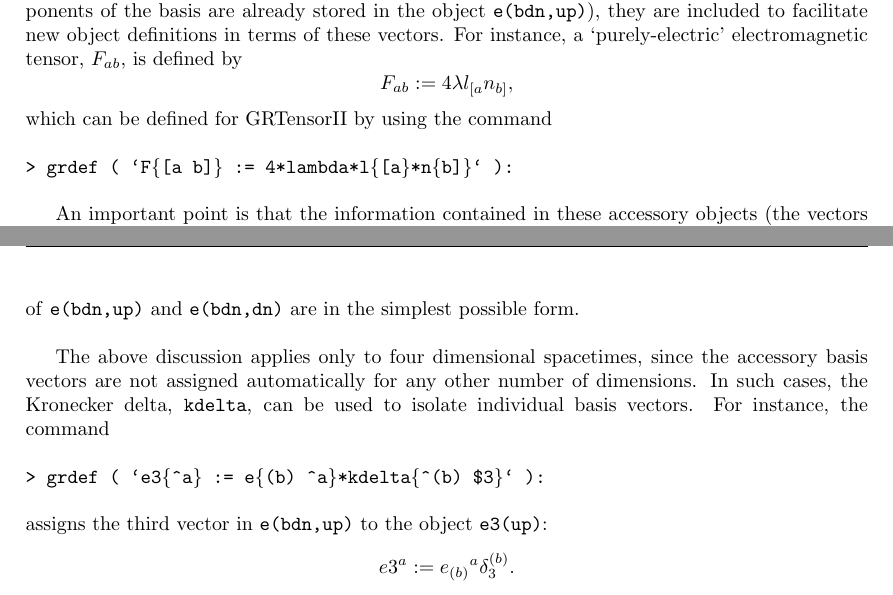
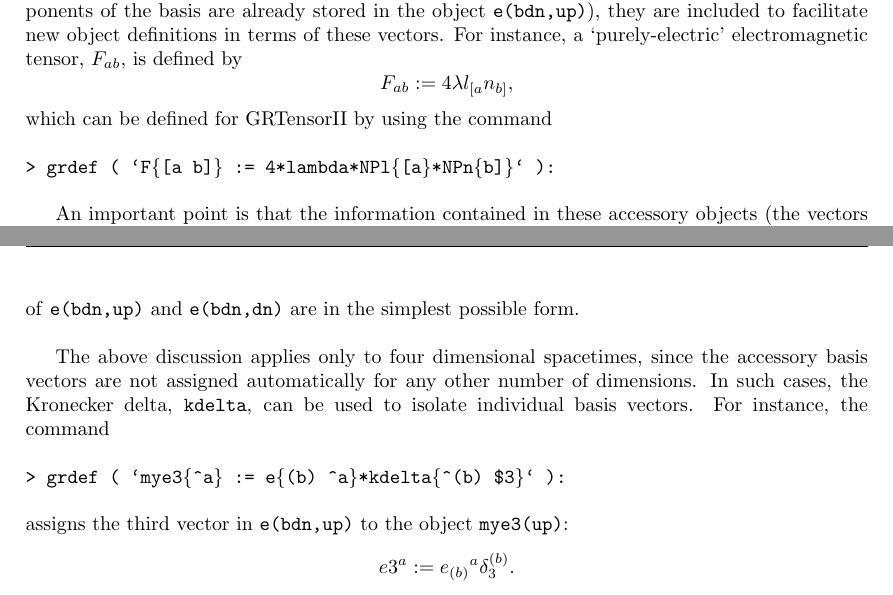
Before and after one commit to grtensor/grtensor3src, a LaTeX document (doc/grBasis.tex): two parts of pages 5 and 6 of 10, joined at a grey line, cut so that both start at the same text. Compiled offline with pdfLaTeX; a LaTeX package or settings file that is missing is left out.

Commit message:
Work through basis issues - fix explicit integer index in kdelta - change doc to use NPl, NPm in grdef - change name of e3 to mye3 in doc (e3 exists)

```diff
--- a/doc/grBasis.tex
+++ b/doc/grBasis.tex
@@ -281,7 +281,7 @@ definitions in terms of these vectors. For instance, a
 \]
 which can be defined for GRTensorII by using the command\\
 
-\noindent\texttt{> grdef ( `F\{[a b]\} := 4*lambda*l\{[a\}*n\{b]\}` ):}\\
+\noindent\texttt{> grdef ( `F\{[a b]\} := 4*lambda*NPl\{[a\}*NPn\{b]\}` ):}\\
 
 An important point is that the information contained in these
 accessory objects (the vectors of \texttt{l(up)}, \texttt{e1(up)},
@@ -308,10 +308,10 @@ number of dimensions. In such cases, the Kronecker delta,
 For instance, the command\\
 
 \noindent\texttt{> grdef (
-  `e3\{\^{}a\} := e\{(b) \^{}a\}*kdelta\{\^{}(b) \$3\}` ):}\\
+  `mye3\{\^{}a\} := e\{(b) \^{}a\}*kdelta\{\^{}(b) \$3\}` ):}\\
 
 \noindent assigns the third vector in \texttt{e(bdn,up)} to the object
-\texttt{e3(up)}:
+\texttt{mye3(up)}:
 \[
   e3^a := e_{(b)}{}^a \delta^{(b)}_3.
 \]
```
Also changed, not shown: 5 other files.
